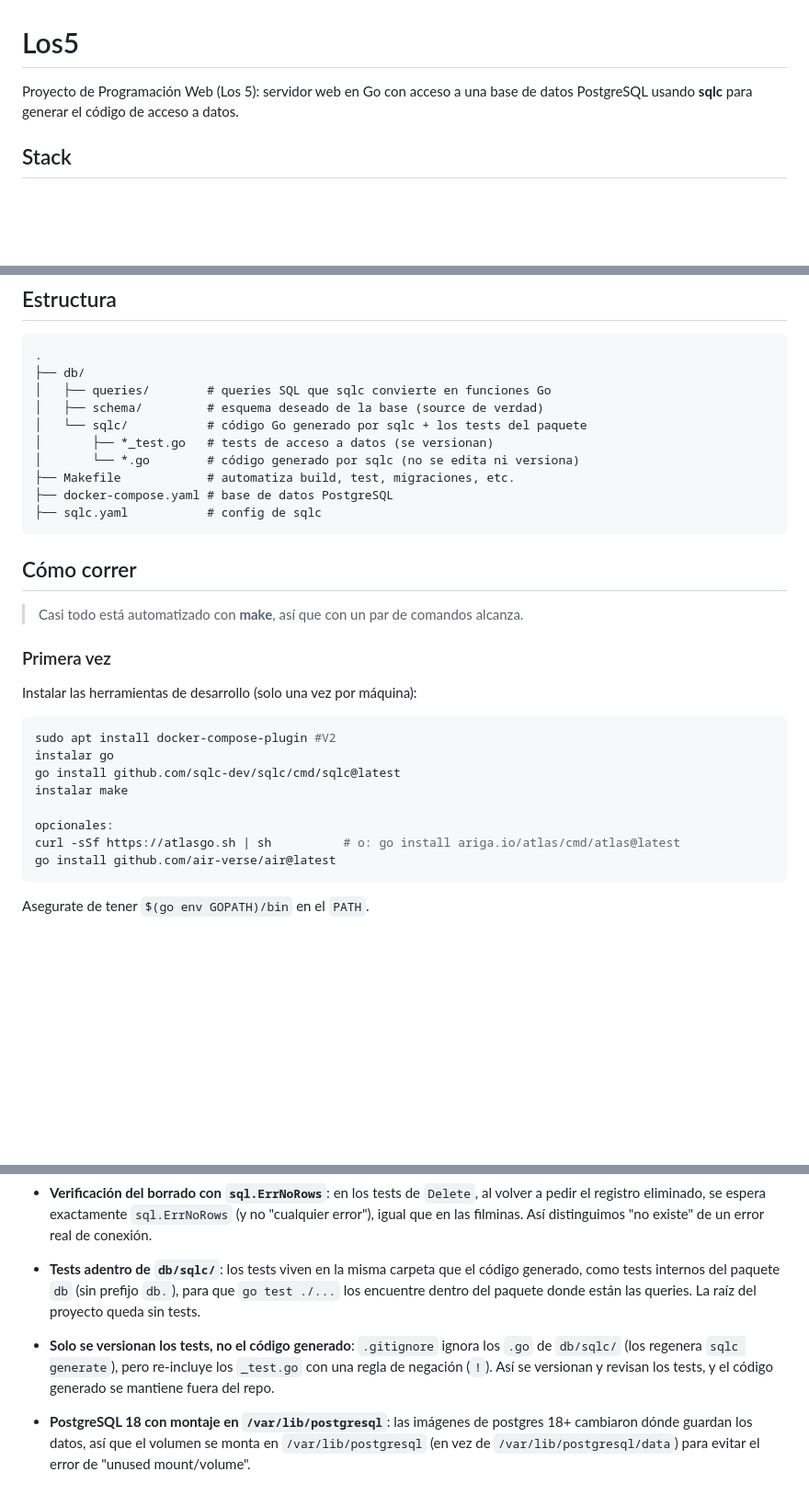
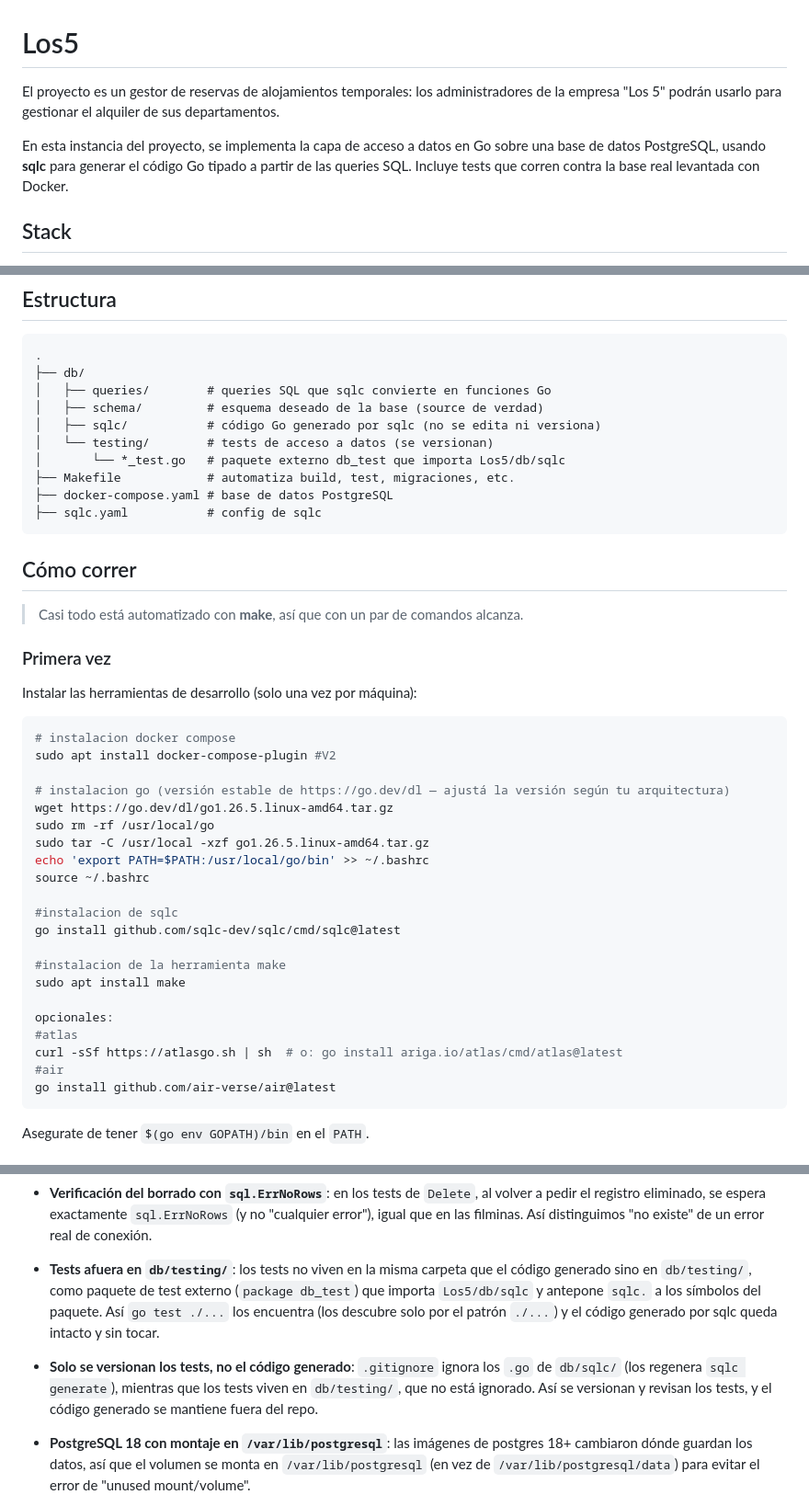
Before and after one commit to PaulaAlvarez21/Los5, a Markdown page: README.md, 3 parts joined by grey strips. Shown at 92% size. GitHub-like rendering; blank space fills up the shorter version.

Commit message:
Se modifico el ReadMe con las instalaciones faltantes necesarias para la ejecucion

````diff
--- a/README.md
+++ b/README.md
@@ -1,6 +1,8 @@
 # Los5
 
-Proyecto de Programación Web (Los 5): servidor web en Go con acceso a una base de datos PostgreSQL usando **sqlc** para generar el código de acceso a datos.
+El proyecto es un gestor de reservas de alojamientos temporales: los administradores de la empresa "Los 5" podrán usarlo para gestionar el alquiler de sus departamentos.
+
+En esta instancia del proyecto, se implementa la capa de acceso a datos en Go sobre una base de datos PostgreSQL, usando **sqlc** para generar el código Go tipado a partir de las queries SQL. Incluye tests que corren contra la base real levantada con Docker.
 
 ## Stack
 
@@ -19,9 +21,9 @@ Proyecto de Programación Web (Los 5): servidor web en Go con acceso a una base
 ├── db/
 │   ├── queries/        # queries SQL que sqlc convierte en funciones Go
 │   ├── schema/         # esquema deseado de la base (source de verdad)
-│   └── sqlc/           # código Go generado por sqlc + los tests del paquete
-│       ├── *_test.go   # tests de acceso a datos (se versionan)
-│       └── *.go        # código generado por sqlc (no se edita ni versiona)
+│   ├── sqlc/           # código Go generado por sqlc (no se edita ni versiona)
+│   └── testing/        # tests de acceso a datos (se versionan)
+│       └── *_test.go   # paquete externo db_test que importa Los5/db/sqlc
 ├── Makefile            # automatiza build, test, migraciones, etc.
 ├── docker-compose.yaml # base de datos PostgreSQL
 ├── sqlc.yaml           # config de sqlc
@@ -36,13 +38,26 @@ Proyecto de Programación Web (Los 5): servidor web en Go con acceso a una base
 Instalar las herramientas de desarrollo (solo una vez por máquina):
 
 ```bash
+# instalacion docker compose
 sudo apt install docker-compose-plugin #V2
-instalar go
+
+# instalacion go (versión estable de https://go.dev/dl — ajustá la versión según tu arquitectura)
+wget https://go.dev/dl/go1.26.5.linux-amd64.tar.gz
+sudo rm -rf /usr/local/go
+sudo tar -C /usr/local -xzf go1.26.5.linux-amd64.tar.gz
+echo 'export PATH=$PATH:/usr/local/go/bin' >> ~/.bashrc
+source ~/.bashrc
+
+#instalacion de sqlc
 go install github.com/sqlc-dev/sqlc/cmd/sqlc@latest
-instalar make
+
+#instalacion de la herramienta make
+sudo apt install make
 
 opcionales:
-curl -sSf https://atlasgo.sh | sh          # o: go install ariga.io/atlas/cmd/atlas@latest
+#atlas
+curl -sSf https://atlasgo.sh | sh  # o: go install ariga.io/atlas/cmd/atlas@latest
+#air
 go install github.com/air-verse/air@latest
 ```
 
@@ -85,9 +100,9 @@ make .env       # copia las credenciales genericas de la plantilla al .env local
 
 - **Verificación del borrado con `sql.ErrNoRows`**: en los tests de `Delete`, al volver a pedir el registro eliminado, se espera exactamente `sql.ErrNoRows` (y no "cualquier error"), igual que en las filminas. Así distinguimos "no existe" de un error real de conexión.
 
-- **Tests adentro de `db/sqlc/`**: los tests viven en la misma carpeta que el código generado, como tests internos del paquete `db` (sin prefijo `db.`), para que `go test ./...` los encuentre dentro del paquete donde están las queries. La raíz del proyecto queda sin tests.
+- **Tests afuera en `db/testing/`**: los tests no viven en la misma carpeta que el código generado sino en `db/testing/`, como paquete de test externo (`package db_test`) que importa `Los5/db/sqlc` y antepone `sqlc.` a los símbolos del paquete. Así `go test ./...` los encuentra (los descubre solo por el patrón `./...`) y el código generado por sqlc queda intacto y sin tocar.
 
-- **Solo se versionan los tests, no el código generado**: `.gitignore` ignora los `.go` de `db/sqlc/` (los regenera `sqlc generate`), pero re-incluye los `_test.go` con una regla de negación (`!`). Así se versionan y revisan los tests, y el código generado se mantiene fuera del repo.
+- **Solo se versionan los tests, no el código generado**: `.gitignore` ignora los `.go` de `db/sqlc/` (los regenera `sqlc generate`), mientras que los tests viven en `db/testing/`, que no está ignorado. Así se versionan y revisan los tests, y el código generado se mantiene fuera del repo.
 
 - **PostgreSQL 18 con montaje en `/var/lib/postgresql`**: las imágenes de postgres 18+ cambiaron dónde guardan los datos, así que el volumen se monta en `/var/lib/postgresql` (en vez de `/var/lib/postgresql/data`) para evitar el error de "unused mount/volume".
 
````
